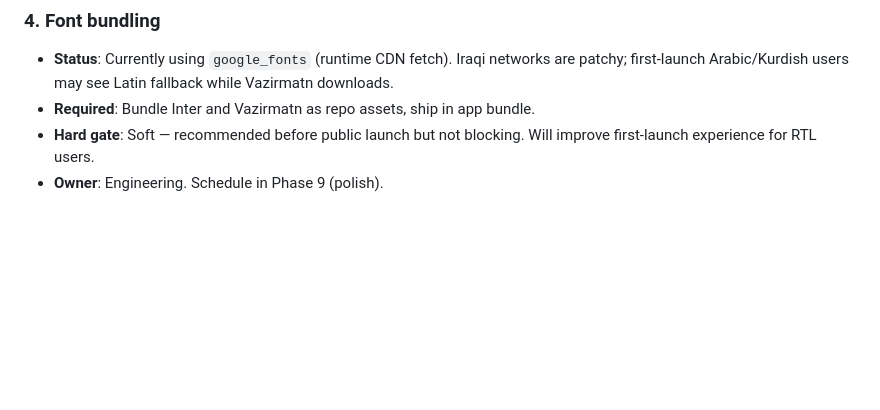
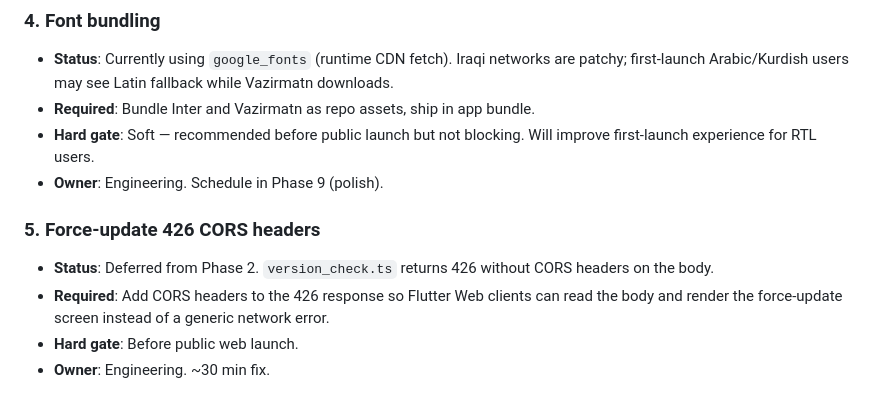
Before and after one commit to parwar-cyber/mazad, a Markdown page: docs/runbook.md, the part around the change. Rendered like a GitHub page; blank space fills up the shorter version.

Commit message:
docs: add 426 CORS to pre-launch checklist

```diff
--- a/docs/runbook.md
+++ b/docs/runbook.md
@@ -161,3 +161,9 @@ These items must be resolved before any public launch, App Store submission, or
 - **Required**: Bundle Inter and Vazirmatn as repo assets, ship in app bundle.
 - **Hard gate**: Soft — recommended before public launch but not blocking. Will improve first-launch experience for RTL users.
 - **Owner**: Engineering. Schedule in Phase 9 (polish).
+
+### 5. Force-update 426 CORS headers
+- **Status**: Deferred from Phase 2. `version_check.ts` returns 426 without CORS headers on the body.
+- **Required**: Add CORS headers to the 426 response so Flutter Web clients can read the body and render the force-update screen instead of a generic network error.
+- **Hard gate**: Before public web launch.
+- **Owner**: Engineering. ~30 min fix.
```
